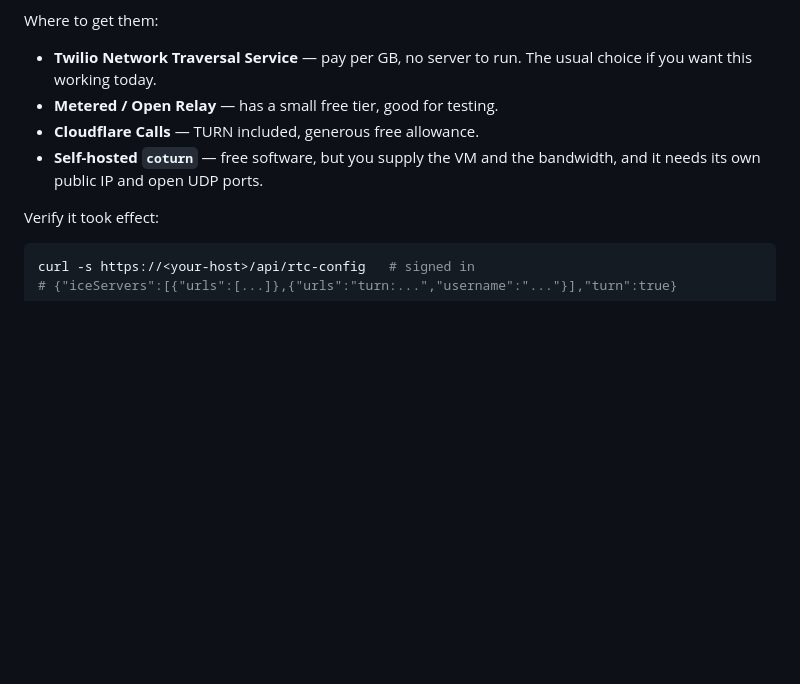
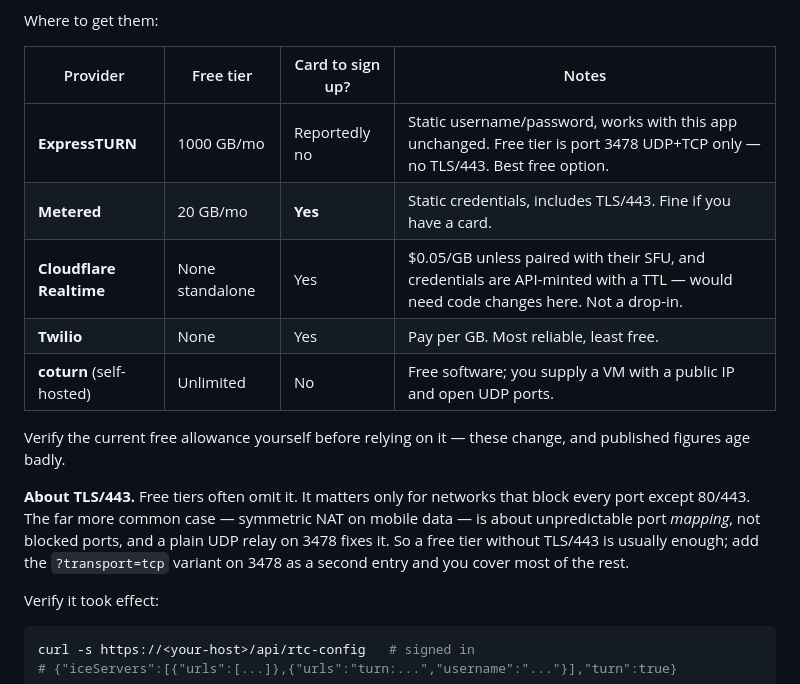
Before and after one commit to Faig-TYBV/azsl-sign-demo, a Markdown page: DEPLOY_RECOGNITION.md, the part around the change. Rendered like a GitHub page; blank space fills up the shorter version.

Commit message:
Correct the TURN provider comparison
The list claimed Cloudflare had a generous free TURN allowance. It does not:
their TURN is $0.05/GB unless paired with their own SFU, and credentials are
API-minted with a TTL rather than static, so it is not a drop-in for the
env-var configuration this app uses.

Replaces the bullet list with a table covering free tier, whether a card is
required to sign up, and whether the credentials work here unchanged --
because 'is there a free tier' and 'can I sign up without a card' turn out to
be different questions, and the second one is the blocking one.

Also notes when a missing TLS/443 endpoint actually matters, since free tiers
commonly omit it: symmetric NAT needs a relay but not specifically a TLS one.

Co-Authored-By: Claude Opus 5 <noreply@anthropic.com>

```diff
--- a/DEPLOY_RECOGNITION.md
+++ b/DEPLOY_RECOGNITION.md
@@ -331,12 +331,23 @@ real call between two networks.
 
 Where to get them:
 
-- **Twilio Network Traversal Service** — pay per GB, no server to run. The
-  usual choice if you want this working today.
-- **Metered / Open Relay** — has a small free tier, good for testing.
-- **Cloudflare Calls** — TURN included, generous free allowance.
-- **Self-hosted `coturn`** — free software, but you supply the VM and the
-  bandwidth, and it needs its own public IP and open UDP ports.
+| Provider | Free tier | Card to sign up? | Notes |
+| --- | --- | --- | --- |
+| **ExpressTURN** | 1000 GB/mo | Reportedly no | Static username/password, works with this app unchanged. Free tier is port 3478 UDP+TCP only — no TLS/443. Best free option. |
+| **Metered** | 20 GB/mo | **Yes** | Static credentials, includes TLS/443. Fine if you have a card. |
+| **Cloudflare Realtime** | None standalone | Yes | $0.05/GB unless paired with their SFU, and credentials are API-minted with a TTL — would need code changes here. Not a drop-in. |
+| **Twilio** | None | Yes | Pay per GB. Most reliable, least free. |
+| **coturn** (self-hosted) | Unlimited | No | Free software; you supply a VM with a public IP and open UDP ports. |
+
+Verify the current free allowance yourself before relying on it — these change,
+and published figures age badly.
+
+**About TLS/443.** Free tiers often omit it. It matters only for networks that
+block every port except 80/443. The far more common case — symmetric NAT on
+mobile data — is about unpredictable port *mapping*, not blocked ports, and a
+plain UDP relay on 3478 fixes it. So a free tier without TLS/443 is usually
+enough; add the `?transport=tcp` variant on 3478 as a second entry and you
+cover most of the rest.
 
 Verify it took effect:
 
```
